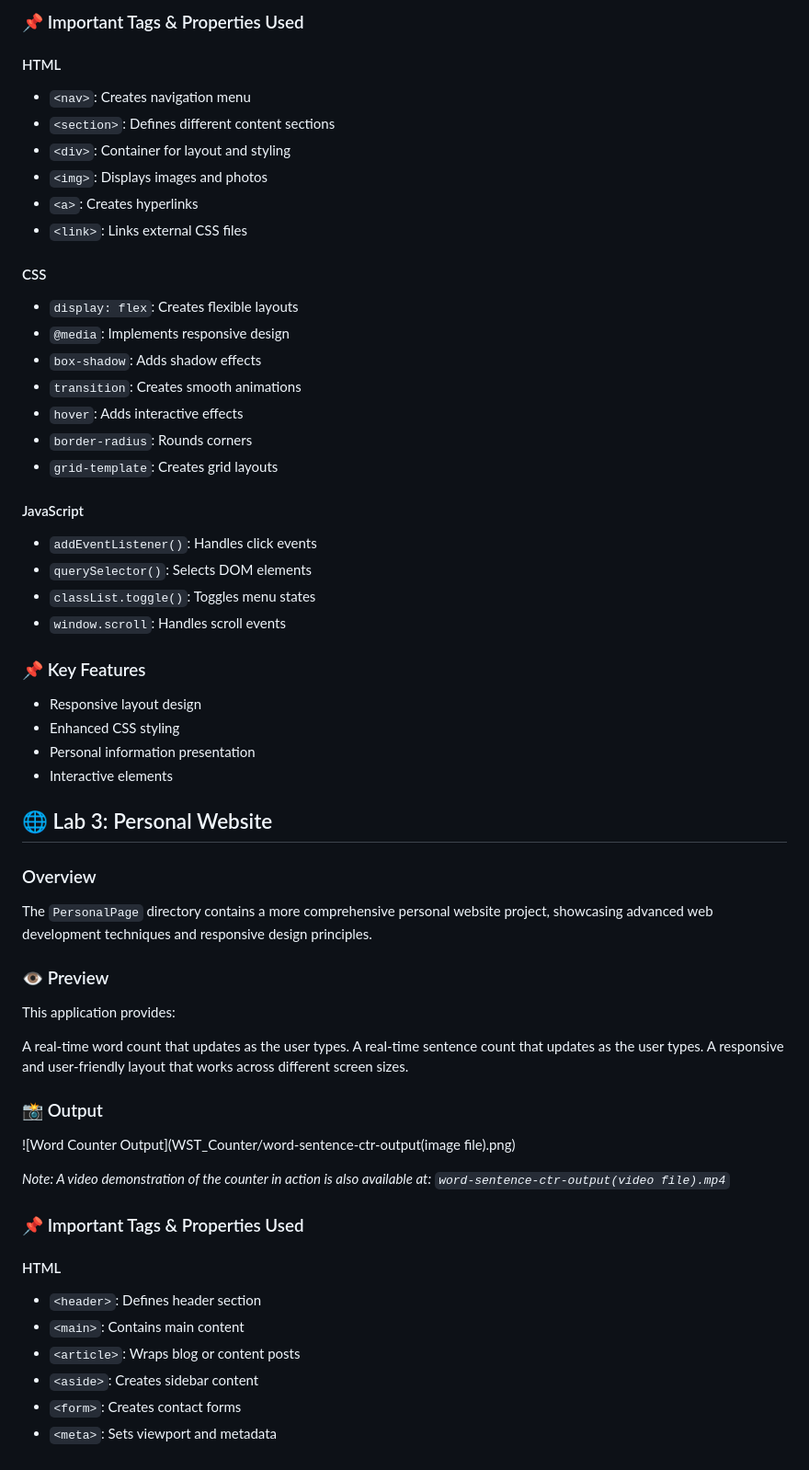
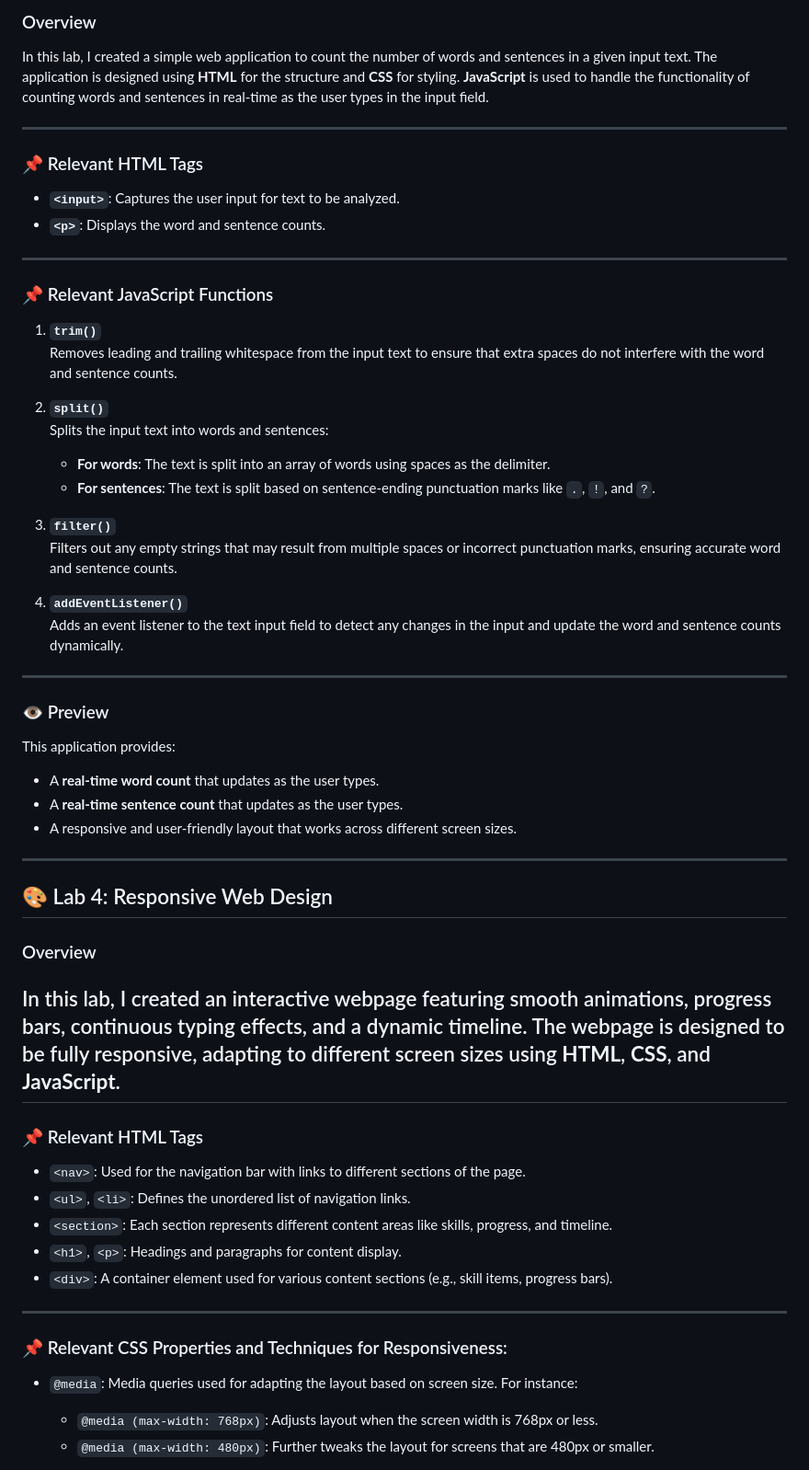
Before and after one commit to sherivicmae/DimagculangSherivicCS3101_WSTactivities, a Markdown page: README.md, the part around one of its changes. Shown at 92% size. GitHub-like rendering.

```diff
--- a/README.md
+++ b/README.md
@@ -60,56 +72,53 @@ A flexible layout that adapts to different screen sizes.
 
-### 📌 Important Tags & Properties Used
-#### HTML
-- `<nav>`: Creates navigation menu
-- `<section>`: Defines different content sections
-- `<div>`: Container for layout and styling
-- `<img>`: Displays images and photos
-- `<a>`: Creates hyperlinks
-- `<link>`: Links external CSS files
+### Overview
+In this lab, I created a simple web application to count the number of words and sentences in a given input text. The application is designed using **HTML** for the structure and **CSS** for styling. **JavaScript** is used to handle the functionality of counting words and sentences in real-time as the user types in the input field.
 
-#### CSS
-- `display: flex`: Creates flexible layouts
-- `@media`: Implements responsive design
-- `box-shadow`: Adds shadow effects
-- `transition`: Creates smooth animations
-- `hover`: Adds interactive effects
-- `border-radius`: Rounds corners
-- `grid-template`: Creates grid layouts
+---
 
-#### JavaScript
-- `addEventListener()`: Handles click events
-- `querySelector()`: Selects DOM elements
-- `classList.toggle()`: Toggles menu states
-- `window.scroll`: Handles scroll events
+### 📌 Relevant HTML Tags
+- **`<input>`**: Captures the user input for text to be analyzed.
+- **`<p>`**: Displays the word and sentence counts.
 
-### 📌 Key Features
-- Responsive layout design
-- Enhanced CSS styling
-- Personal information presentation
-- Interactive elements
+---
 
-## 🌐 Lab 3: Personal Website
-### Overview
-The `PersonalPage` directory contains a more comprehensive personal website project, showcasing advanced web development techniques and responsive design principles.
+### 📌 Relevant JavaScript Functions
+
+1. **`trim()`**
+   Removes leading and trailing whitespace from the input text to ensure that extra spaces do not interfere with the word and sentence counts.
+
+2. **`split()`**
+   Splits the input text into words and sentences:
+   - **For words**: The text is split into an array of words using spaces as the delimiter.
+   - **For sentences**: The text is split based on sentence-ending punctuation marks like `.`, `!`, and `?`.
+
+3. **`filter()`**
+   Filters out any empty strings that may result from multiple spaces or incorrect punctuation marks, ensuring accurate word and sentence counts.
+
+4. **`addEventListener()`**
+   Adds an event listener to the text input field to detect any changes in the input and update the word and sentence counts dynamically.
+
+---
 
 ### 👁️ Preview
 This application provides:
+- A **real-time word count** that updates as the user types.
+- A **real-time sentence count** that updates as the user types.
+- A responsive and user-friendly layout that works across different screen sizes.
 
-A real-time word count that updates as the user types.
-A real-time sentence count that updates as the user types.
-A responsive and user-friendly layout that works across different screen sizes.
+---
+## 🎨 Lab 4: Responsive Web Design
+### Overview
+In this lab, I created an interactive webpage featuring smooth animations, progress bars, continuous typing effects, and a dynamic timeline. The webpage is designed to be fully responsive, adapting to different screen sizes using **HTML**, **CSS**, and **JavaScript**.
+---
+### 📌 Relevant HTML Tags
+- `<nav>`: Used for the navigation bar with links to different sections of the page.
+- `<ul>`, `<li>`: Defines the unordered list of navigation links.
+- `<section>`: Each section represents different content areas like skills, progress, and timeline.
+- `<h1>`, `<p>`: Headings and paragraphs for content display.
+- `<div>`: A container element used for various content sections (e.g., skill items, progress bars).
+---
+### 📌 Relevant CSS Properties and Techniques for Responsiveness:
+- `@media`: Media queries used for adapting the layout based on screen size. For instance:
+  - `@media (max-width: 768px)`: Adjusts layout when the screen width is 768px or less.
+  - `@media (max-width: 480px)`: Further tweaks the layout for screens that are 480px or smaller.
 
-### 📸 Output
-![Word Counter Output](WST_Counter/word-sentence-ctr-output(image file).png)
-
-*Note: A video demonstration of the counter in action is also available at: `word-sentence-ctr-output(video file).mp4`*
-
-### 📌 Important Tags & Properties Used
-#### HTML
-- `<header>`: Defines header section
-- `<main>`: Contains main content
-- `<article>`: Wraps blog or content posts
-- `<aside>`: Creates sidebar content
-- `<form>`: Creates contact forms
-- `<meta>`: Sets viewport and metadata
-
```
Also changed, not shown: other parts of README.md (+69 -149 lines).
